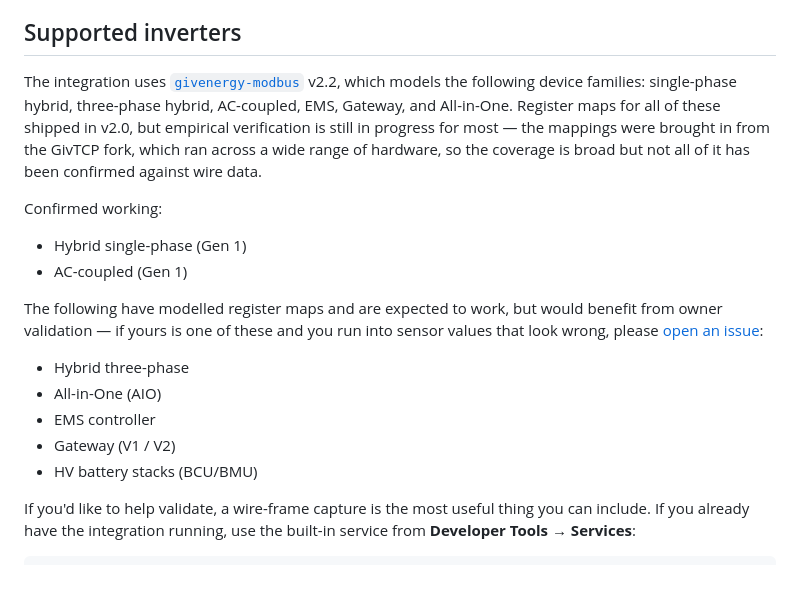
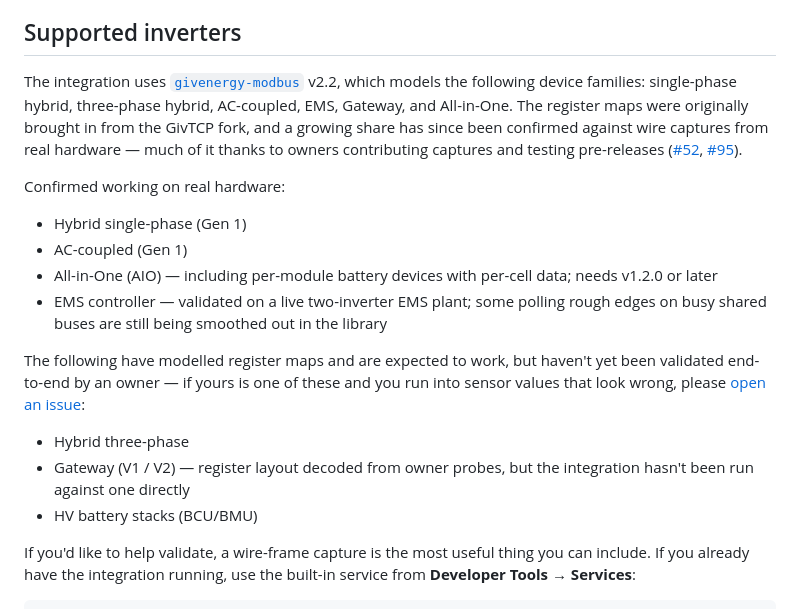
Before and after one commit to dewet22/givenergy-hass, a Markdown page: README.md, the part around the change. Drawn GitHub-style; blank space fills up the shorter version.

Commit message:
docs: refresh supported-device status — AIO and EMS confirmed on real hardware
AIO validated end-to-end on a 4-module unit (#95: per-module battery devices,
cell data, device identity); EMS has been running live on a two-inverter plant
(#52). Gateway stays in the needs-validation list with an honest note: registers
decoded from owner probes, integration not yet run against one.

Co-Authored-By: Claude Opus 4.8 (1M context) <noreply@anthropic.com>

```diff
--- a/README.md
+++ b/README.md
@@ -19,19 +19,19 @@ Uses [`givenergy-modbus`](https://github.com/dewet22/givenergy-modbus) for all i
 
 ## Supported inverters
 
-The integration uses [`givenergy-modbus`](https://github.com/dewet22/givenergy-modbus) v2.2, which models the following device families: single-phase hybrid, three-phase hybrid, AC-coupled, EMS, Gateway, and All-in-One. Register maps for all of these shipped in v2.0, but empirical verification is still in progress for most — the mappings were brought in from the GivTCP fork, which ran across a wide range of hardware, so the coverage is broad but not all of it has been confirmed against wire data.
+The integration uses [`givenergy-modbus`](https://github.com/dewet22/givenergy-modbus) v2.2, which models the following device families: single-phase hybrid, three-phase hybrid, AC-coupled, EMS, Gateway, and All-in-One. The register maps were originally brought in from the GivTCP fork, and a growing share has since been confirmed against wire captures from real hardware — much of it thanks to owners contributing captures and testing pre-releases ([#52](https://github.com/dewet22/givenergy-hass/issues/52), [#95](https://github.com/dewet22/givenergy-hass/issues/95)).
 
-Confirmed working:
+Confirmed working on real hardware:
 
 - Hybrid single-phase (Gen 1)
 - AC-coupled (Gen 1)
+- All-in-One (AIO) — including per-module battery devices with per-cell data; needs v1.2.0 or later
+- EMS controller — validated on a live two-inverter EMS plant; some polling rough edges on busy shared buses are still being smoothed out in the library
 
-The following have modelled register maps and are expected to work, but would benefit from owner validation — if yours is one of these and you run into sensor values that look wrong, please [open an issue](https://github.com/dewet22/givenergy-hass/issues):
+The following have modelled register maps and are expected to work, but haven't yet been validated end-to-end by an owner — if yours is one of these and you run into sensor values that look wrong, please [open an issue](https://github.com/dewet22/givenergy-hass/issues):
 
 - Hybrid three-phase
-- All-in-One (AIO)
-- EMS controller
-- Gateway (V1 / V2)
+- Gateway (V1 / V2) — register layout decoded from owner probes, but the integration hasn't been run against one directly
 - HV battery stacks (BCU/BMU)
 
 If you'd like to help validate, a wire-frame capture is the most useful thing you can include. If you already have the integration running, use the built-in service from **Developer Tools → Services**:
```
